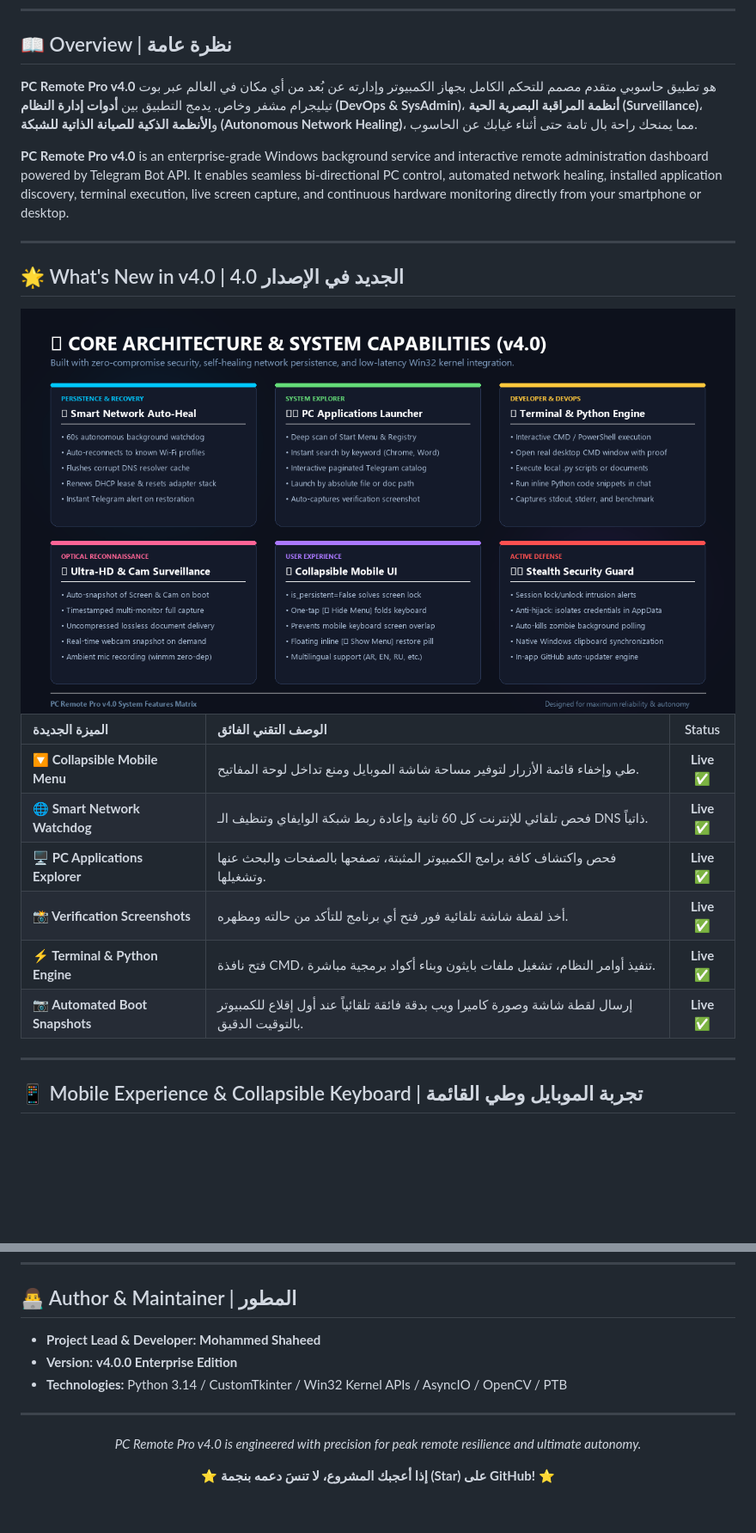
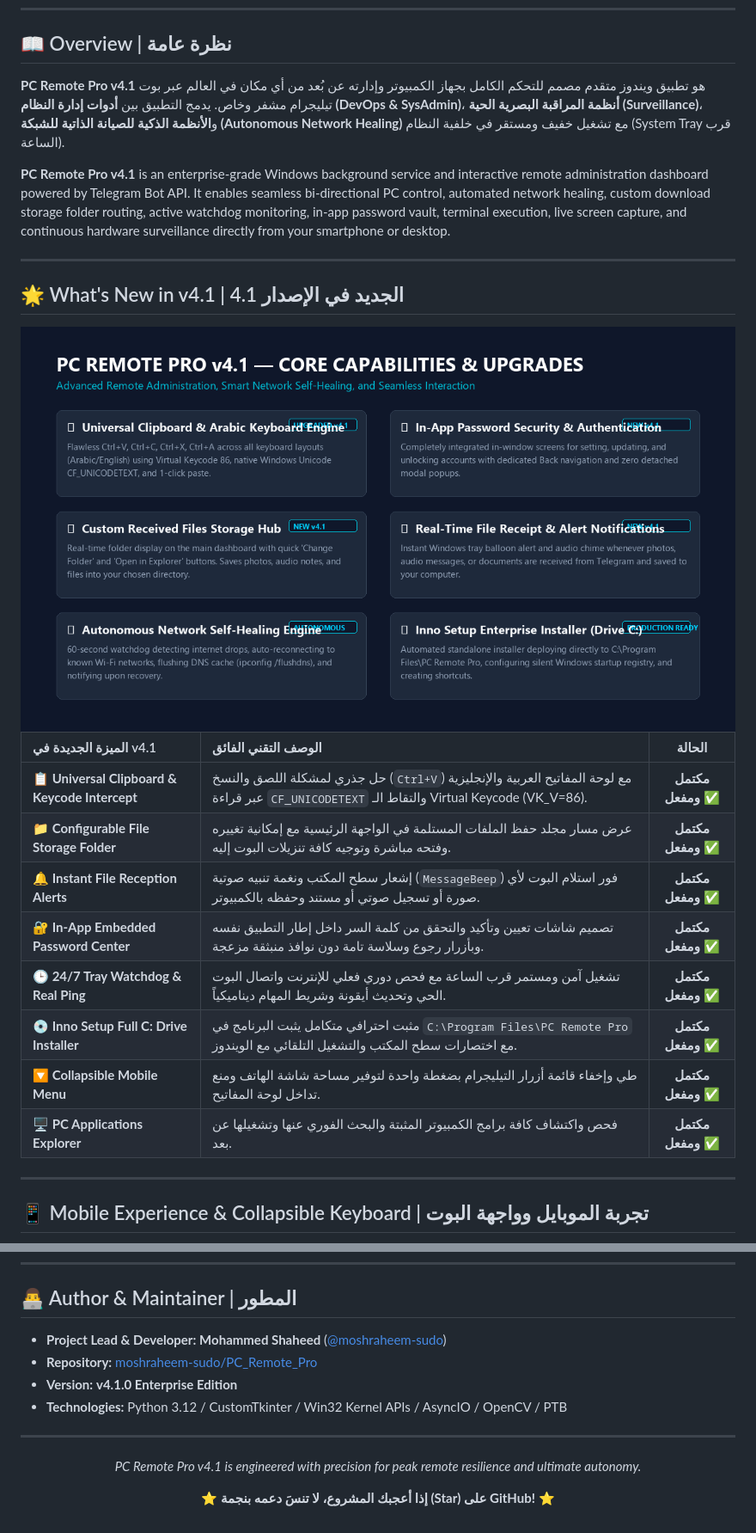
Before and after one commit to moshraheem-sudo/PC_Remote_Pro, a Markdown page: README.md, 2 parts joined by grey strips. Shown at 86% size. GitHub-like rendering; pictures changed too: assets/features_showcase.png; blank space fills up the shorter version.

```diff
--- a/README.md
+++ b/README.md
@@ -30,12 +30,12 @@
 
 ## 📖 Overview | نظرة عامة
 
-**PC Remote Pro v4.0** هو تطبيق حاسوبي متقدم مصمم للتحكم الكامل بجهاز الكمبيوتر وإدارته عن بُعد من أي مكان في العالم عبر بوت تيليجرام مشفر وخاص. يدمج التطبيق بين **أدوات إدارة النظام (DevOps & SysAdmin)**، **أنظمة المراقبة البصرية الحية (Surveillance)**، و**الأنظمة الذكية للصيانة الذاتية للشبكة (Autonomous Network Healing)**، مما يمنحك راحة بال تامة حتى أثناء غيابك عن الحاسوب.
+**PC Remote Pro v4.1** هو تطبيق ويندوز متقدم مصمم للتحكم الكامل بجهاز الكمبيوتر وإدارته عن بُعد من أي مكان في العالم عبر بوت تيليجرام مشفر وخاص. يدمج التطبيق بين **أدوات إدارة النظام (DevOps & SysAdmin)**، **أنظمة المراقبة البصرية الحية (Surveillance)**، و**الأنظمة الذكية للصيانة الذاتية للشبكة (Autonomous Network Healing)** مع تشغيل خفيف ومستقر في خلفية النظام (System Tray قرب الساعة).
 
-**PC Remote Pro v4.0** is an enterprise-grade Windows background service and interactive remote administration dashboard powered by Telegram Bot API. It enables seamless bi-directional PC control, automated network healing, installed application discovery, terminal execution, live screen capture, and continuous hardware monitoring directly from your smartphone or desktop.
+**PC Remote Pro v4.1** is an enterprise-grade Windows background service and interactive remote administration dashboard powered by Telegram Bot API. It enables seamless bi-directional PC control, automated network healing, custom download storage folder routing, active watchdog monitoring, in-app password vault, terminal execution, live screen capture, and continuous hardware surveillance directly from your smartphone or desktop.
 
 ---
 
-## 🌟 What's New in v4.0 | الجديد في الإصدار 4.0
+## 🌟 What's New in v4.1 | الجديد في الإصدار 4.1
 
 <div align="center">
@@ -43,16 +43,18 @@
 </div>
 
-| الميزة الجديدة | الوصف التقني الفائق | Status |
+| الميزة الجديدة في v4.1 | الوصف التقني الفائق | الحالة |
 | :--- | :--- | :---: |
-| **🔽 Collapsible Mobile Menu** | طي وإخفاء قائمة الأزرار لتوفير مساحة شاشة الموبايل ومنع تداخل لوحة المفاتيح. | **Live** ✅ |
-| **🌐 Smart Network Watchdog** | فحص تلقائي للإنترنت كل 60 ثانية وإعادة ربط شبكة الوايفاي وتنظيف الـ DNS ذاتياً. | **Live** ✅ |
-| **🖥️ PC Applications Explorer** | فحص واكتشاف كافة برامج الكمبيوتر المثبتة، تصفحها بالصفحات والبحث عنها وتشغيلها. | **Live** ✅ |
-| **📸 Verification Screenshots** | أخذ لقطة شاشة تلقائية فور فتح أي برنامج للتأكد من حالته ومظهره. | **Live** ✅ |
-| **⚡ Terminal & Python Engine** | فتح نافذة CMD، تنفيذ أوامر النظام، تشغيل ملفات بايثون وبناء أكواد برمجية مباشرة. | **Live** ✅ |
-| **📷 Automated Boot Snapshots** | إرسال لقطة شاشة وصورة كاميرا ويب بدقة فائقة تلقائياً عند أول إقلاع للكمبيوتر بالتوقيت الدقيق. | **Live** ✅ |
+| **📋 Universal Clipboard & Keycode Intercept** | حل جذري لمشكلة اللصق والنسخ (`Ctrl+V`) مع لوحة المفاتيح العربية والإنجليزية عبر قراءة `CF_UNICODETEXT` والتقاط الـ Virtual Keycode (VK_V=86). | **مكتمل ومفعل** ✅ |
+| **📁 Configurable File Storage Folder** | عرض مسار مجلد حفظ الملفات المستلمة في الواجهة الرئيسية مع إمكانية تغييره وفتحه مباشرة وتوجيه كافة تنزيلات البوت إليه. | **مكتمل ومفعل** ✅ |
+| **🔔 Instant File Reception Alerts** | إشعار سطح المكتب ونغمة تنبيه صوتية (`MessageBeep`) فور استلام البوت لأي صورة أو تسجيل صوتي أو مستند وحفظه بالكمبيوتر. | **مكتمل ومفعل** ✅ |
+| **🔐 In-App Embedded Password Center** | تصميم شاشات تعيين وتأكيد والتحقق من كلمة السر داخل إطار التطبيق نفسه وبأزرار رجوع وسلاسة تامة دون نوافذ منبثقة مزعجة. | **مكتمل ومفعل** ✅ |
+| **🕒 24/7 Tray Watchdog & Real Ping** | تشغيل آمن ومستمر قرب الساعة مع فحص دوري فعلي للإنترنت واتصال البوت الحي وتحديث أيقونة وشريط المهام ديناميكياً. | **مكتمل ومفعل** ✅ |
+| **💿 Inno Setup Full C: Drive Installer** | مثبت احترافي متكامل يثبت البرنامج في `C:\Program Files\PC Remote Pro` مع اختصارات سطح المكتب والتشغيل التلقائي مع الويندوز. | **مكتمل ومفعل** ✅ |
+| **🔽 Collapsible Mobile Menu** | طي وإخفاء قائمة أزرار التيليجرام بضغطة واحدة لتوفير مساحة شاشة الهاتف ومنع تداخل لوحة المفاتيح. | **مكتمل ومفعل** ✅ |
+| **🖥️ PC Applications Explorer** | فحص واكتشاف كافة برامج الكمبيوتر المثبتة والبحث الفوري عنها وتشغيلها عن بعد. | **مكتمل ومفعل** ✅ |
 
 ---
 
-## 📱 Mobile Experience & Collapsible Keyboard | تجربة الموبايل وطي القائمة
+## 📱 Mobile Experience & Collapsible Keyboard | تجربة الموبايل وواجهة البوت
 
 <div align="center">
@@ -185,15 +195,16 @@ python bot_control.py
 
 ## 👨‍💻 Author & Maintainer | المطور
 
-- **Project Lead & Developer:** **Mohammed Shaheed**
-- **Version:** **v4.0.0 Enterprise Edition**
-- **Technologies:** Python 3.14 / CustomTkinter / Win32 Kernel APIs / AsyncIO / OpenCV / PTB
+- **Project Lead & Developer:** **Mohammed Shaheed** ([@moshraheem-sudo](https://github.com/moshraheem-sudo))
+- **Repository:** [moshraheem-sudo/PC_Remote_Pro](https://github.com/moshraheem-sudo/PC_Remote_Pro)
+- **Version:** **v4.1.0 Enterprise Edition**
+- **Technologies:** Python 3.12 / CustomTkinter / Win32 Kernel APIs / AsyncIO / OpenCV / PTB
 
 ---
 
 <div align="center">
 
-*PC Remote Pro v4.0 is engineered with precision for peak remote resilience and ultimate autonomy.*
+*PC Remote Pro v4.1 is engineered with precision for peak remote resilience and ultimate autonomy.*
 
 ⭐ **إذا أعجبك المشروع، لا تنسَ دعمه بنجمة (Star) على GitHub!** ⭐
 
```
Also changed, not shown: other parts of README.md (+53 -45 lines), assets/architecture.png, assets/banner.png, assets/bot_interface.png, 5 other files.
